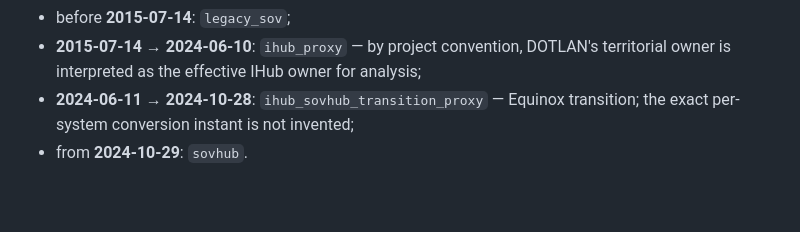
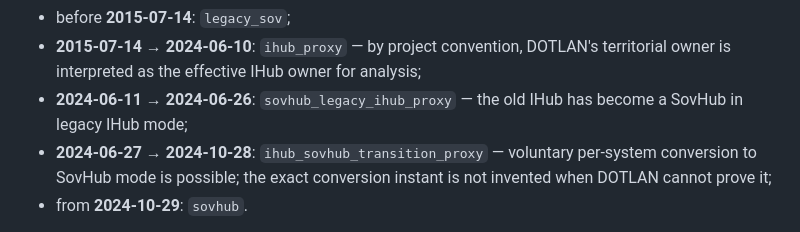
Before and after one commit to DictateurImperator/EVEOSINT, a Markdown page: docs/SOV_COLLECTORS.md, the part around the change. GitHub-like rendering; blank space fills up the shorter version.

Commit message:
Document exact Equinox legacy and conversion SOV phases

```diff
--- a/docs/SOV_COLLECTORS.md
+++ b/docs/SOV_COLLECTORS.md
@@ -94,8 +94,8 @@ EVEOSINT also stores an `ownership_model` tag for later reconstruction:
 - before **2015-07-14**: `legacy_sov`;
 - **2015-07-14 → 2024-06-10**: `ihub_proxy` — by project convention, DOTLAN's
   territorial owner is interpreted as the effective IHub owner for analysis;
-- **2024-06-11 → 2024-10-28**: `ihub_sovhub_transition_proxy` — Equinox
-  transition; the exact per-system conversion instant is not invented;
+- **2024-06-11 → 2024-06-26**: `sovhub_legacy_ihub_proxy` — the old IHub has become a SovHub in legacy IHub mode;
+- **2024-06-27 → 2024-10-28**: `ihub_sovhub_transition_proxy` — voluntary per-system conversion to SovHub mode is possible; the exact conversion instant is not invented when DOTLAN cannot prove it;
 - from **2024-10-29**: `sovhub`.
 
 This is an explicit EVEOSINT analytical convention, not a claim that DOTLAN
```
